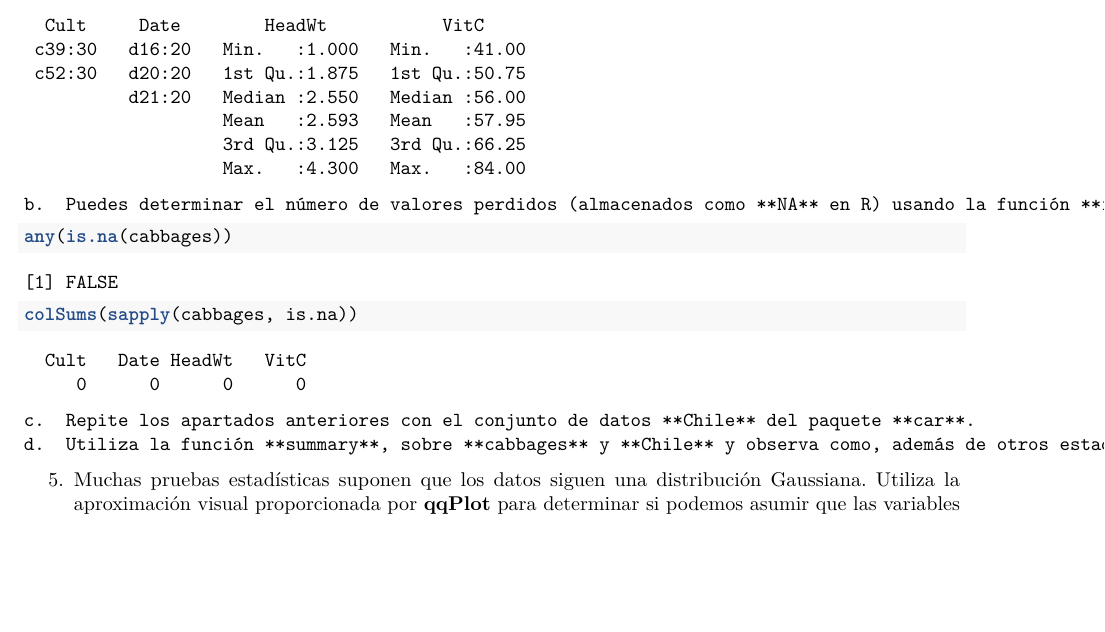
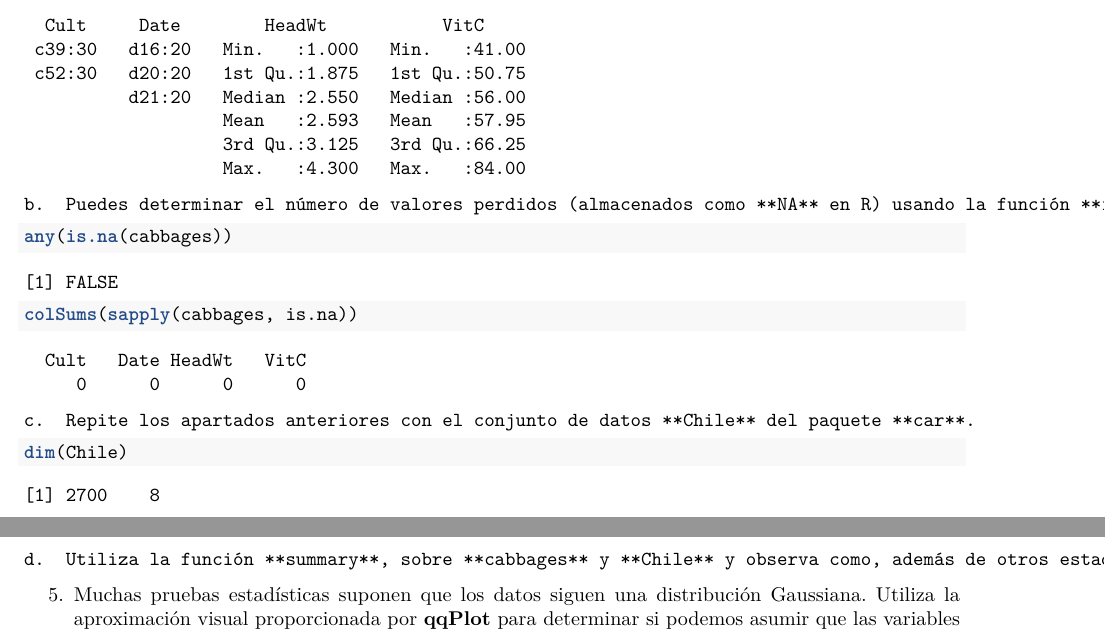
Before and after one commit to mermamarin/Soluciones_Tema1, an R Markdown document (BoletinTema1ALUMNO (3).Rmd): part of page 9 of 10 before the commit and two parts of pages 9 and 11 of 11 after it, the two joined at a grey line, cut so that both start at the same text, the shorter picture padded with empty space. Rendered offline with R 4.5, knitr and Pandoc, then LaTeX, with nearby package versions.

Commit message:
Ejercicio 4c)

````diff
--- a/BoletinTema1ALUMNO (3).Rmd
+++ b/BoletinTema1ALUMNO (3).Rmd
@@ -193,6 +193,16 @@ colSums(sapply(cabbages, is.na))
 ```
 
     c.  Repite los apartados anteriores con el conjunto de datos **Chile** del paquete **car**.
+
+```{r}
+dim(Chile)
+str(Chile)
+head(Chile)
+tail(Chile)
+glimpse(Chile)
+summary(Chile)
+```
+
     d.  Utiliza la función **summary**, sobre **cabbages** y **Chile** y observa como, además de otros estadísticos, también devuelve el número de valores perdidos de cada variable.
 
 ```{r}
````
